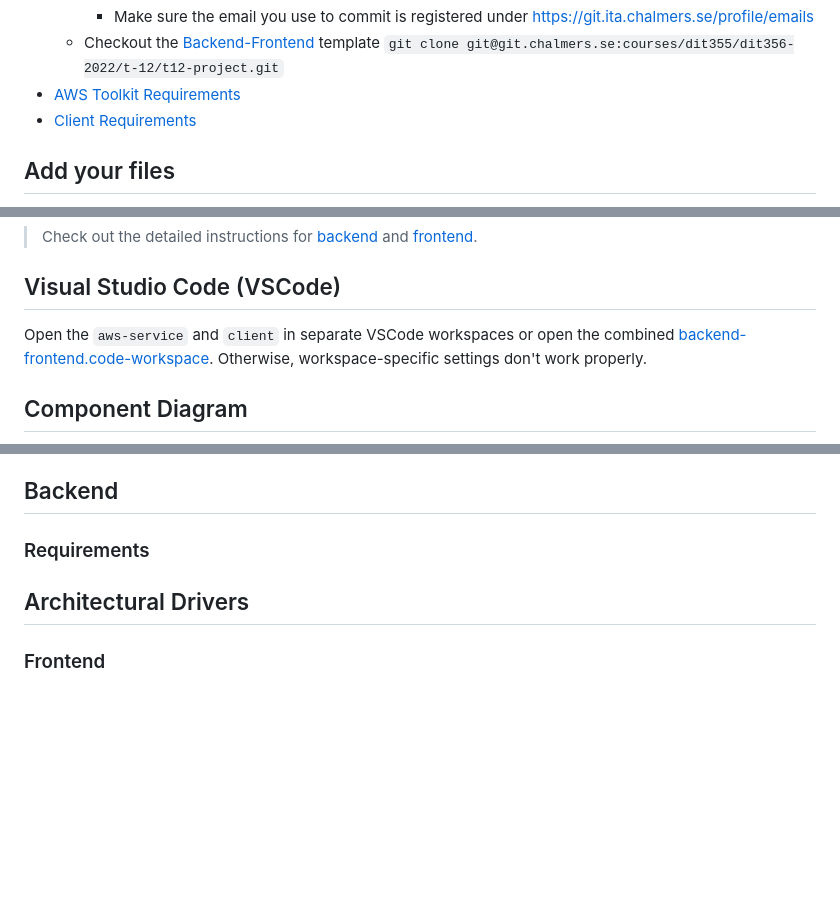
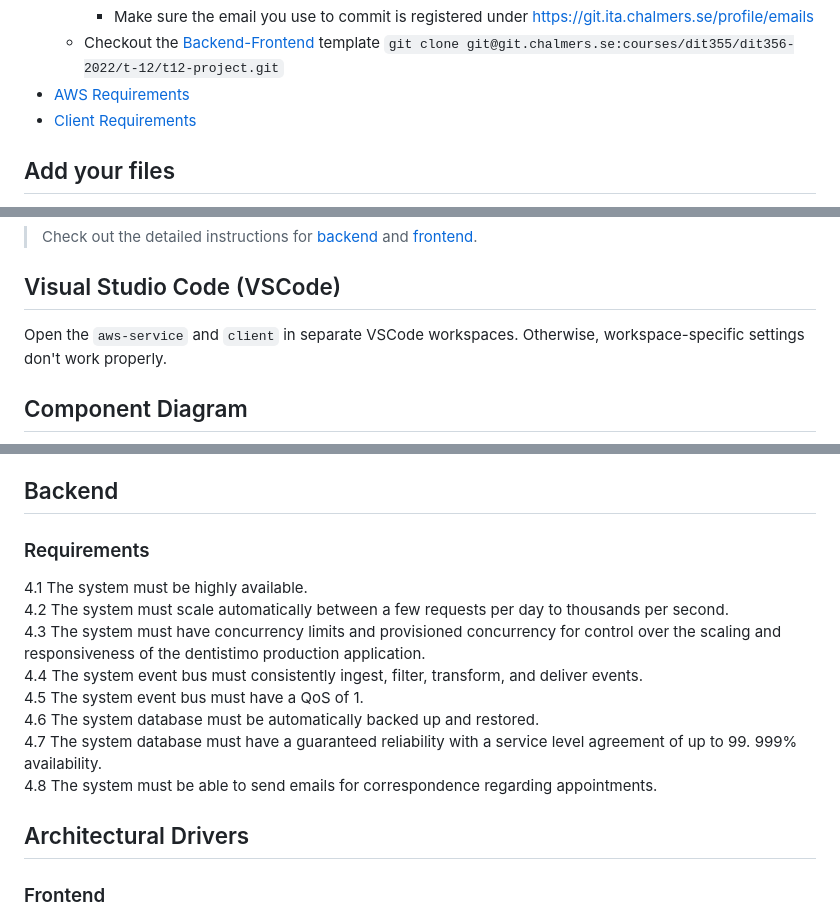
Before and after one commit to Yajiri/AWS, a Markdown page: README.md, 3 parts joined by grey strips. Rendered like a GitHub page; blank space fills up the shorter version.

```diff
--- a/README.md
+++ b/README.md
@@ -28,8 +28,8 @@ You can also use alternative tools if you know how to configure them (e.g., Fire
     * Add your public SSH key to your Gitlab profile under https://git.ita.chalmers.se/profile/keys
     * Make sure the email you use to commit is registered under https://git.ita.chalmers.se/profile/emails
   * Checkout the [Backend-Frontend](https://git.ita.chalmers.se/courses/dit341/group-00-web) template `git clone git@git.chalmers.se:courses/dit355/dit356-2022/t-12/t12-project.git`
-* [AWS Toolkit Requirements](./aws-service/README.md#Requirements)
-* [Client Requirements](./client/README.md#Requirements)
+* [AWS Requirements](./aws-service/README.md)
+* [Client Requirements](./client/README.md)
 ## Add your files
 
 - [ ] [Create](https://docs.gitlab.com/ee/user/project/repository/web_editor.html#create-a-file) or [upload](https://docs.gitlab.com/ee/user/project/repository/web_editor.html#upload-a-file) files
@@ -46,7 +46,7 @@ git push -uf origin main
 
 ## Visual Studio Code (VSCode)
 
-Open the `aws-service` and `client` in separate VSCode workspaces or open the combined [backend-frontend.code-workspace](./backend-frontend.code-workspace). Otherwise, workspace-specific settings don't work properly.
+Open the `aws-service` and `client` in separate VSCode workspaces. Otherwise, workspace-specific settings don't work properly.
 
 ## Component Diagram
 ![Component Diagram](./images/architecturalDiagram.jpg)
@@ -90,8 +92,19 @@ Open the `aws-service` and `client` in separate VSCode workspaces or open the co
 
 ## Backend
+
 ### Requirements
+4.1 The system must be highly available. <br />
+4.2 The system must scale automatically between a few requests per day to thousands per second. <br />
+4.3 The system must have concurrency limits and provisioned concurrency for control over the scaling and responsiveness of the dentistimo production application. <br />
+4.4 The system event bus must consistently ingest, filter, transform, and deliver events. <br />
+4.5 The system event bus must have a QoS of 1. <br />
+4.6 The system database must be automatically backed up and restored. <br />
+4.7 The system database must have a guaranteed reliability with a service level agreement of up to 99. 999% availability. <br />
+4.8 The system must be able to send emails for correspondence regarding appointments.
+
 
 ## Architectural Drivers
+
 ### Frontend
 We decided to go with a web-client as a website as it is portable and accessible to users across all devices. TypeScript happens to be relatively similar to JavaScript, which we have experience with from a previous course, which makes the development phase less stressful, and less error-prone. In order to minimise the potential risks from being less experienced with a programming language, we decided to use TypeScript, which shares a lot of its syntax from JavaScript. We have also decided to use the React framework for its ease of learning and how it contains plenty of functionality we may use throughout the development phase.
 
```
Also changed, not shown: other parts of README.md (+4 -2 lines).
